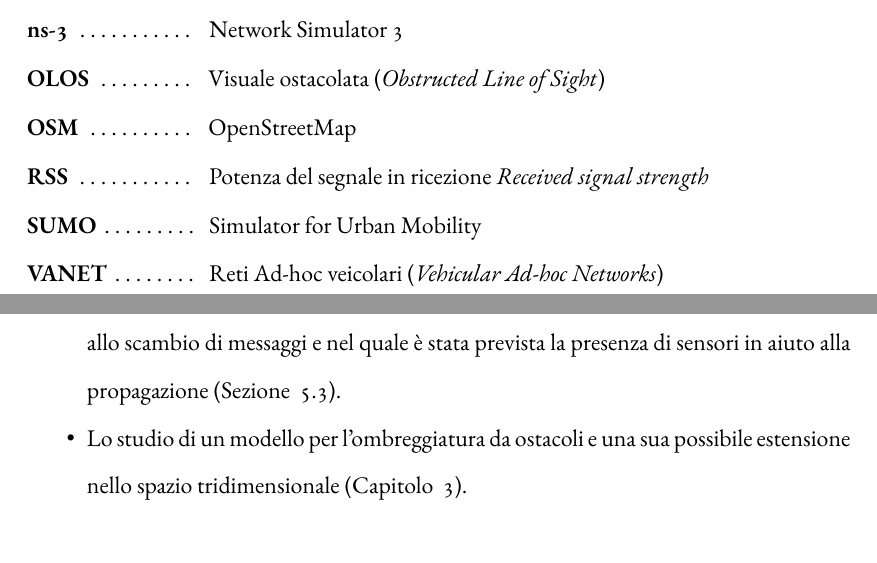
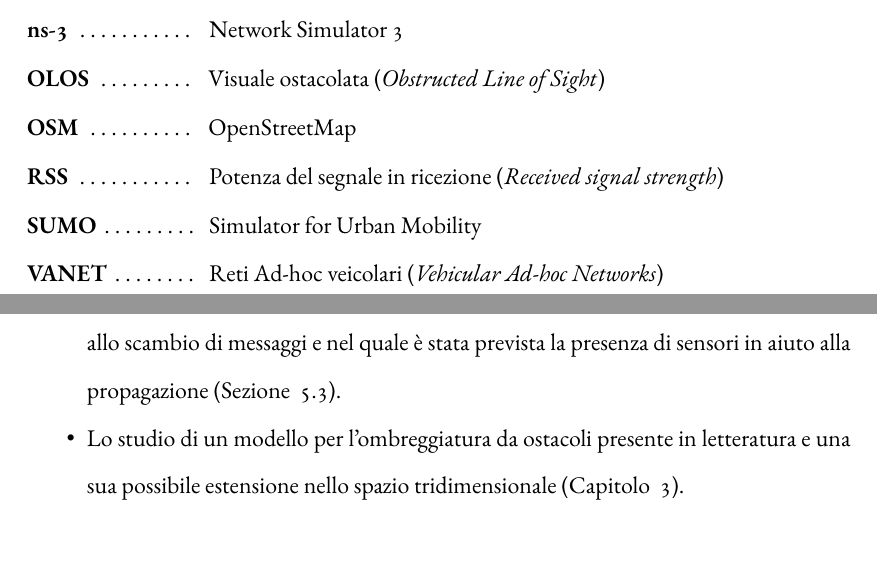
Before and after one commit to mromanelli9/master-thesis, a LaTeX thesis (doc/thesis/tesi.tex, which reads doc/thesis/chapters/introduzione.tex): two parts of pages 15 and 19 of 77, joined at a grey line, cut so that both start at the same text. Compiled offline with XeLaTeX; a LaTeX package or settings file that is missing is left out.

Commit message:
small fix

```diff
--- a/doc/thesis/chapters/introduzione.tex
+++ b/doc/thesis/chapters/introduzione.tex
@@ -65,7 +65,7 @@
 				utilizzando mappe geografiche e dati sugli ostacoli presenti di due città diverse (Sezione ~\ref{sec:configurazione-la-pd}).
 	\item L'analisi di uno scenario nel quale alcuni veicoli non hanno la possibilità di partecipare allo scambio di messaggi
 				e nel quale è stata prevista la presenza di sensori in aiuto alla propagazione (Sezione ~\ref{sec:configurazione-sensori}).
-	\item Lo studio di un modello per l'ombreggiatura da ostacoli e una sua possibile estensione nello spazio tridimensionale (Capitolo ~\ref{chap:modello-a-ostacoli}).
+	\item Lo studio di un modello per l'ombreggiatura da ostacoli presente in letteratura e una sua possibile estensione nello spazio tridimensionale (Capitolo ~\ref{chap:modello-a-ostacoli}).
 \end{itemize}
 %
 \paragraph{}
```
Also changed, not shown: doc/thesis/frontmatter/abbr.tex (+1 -1 lines).
